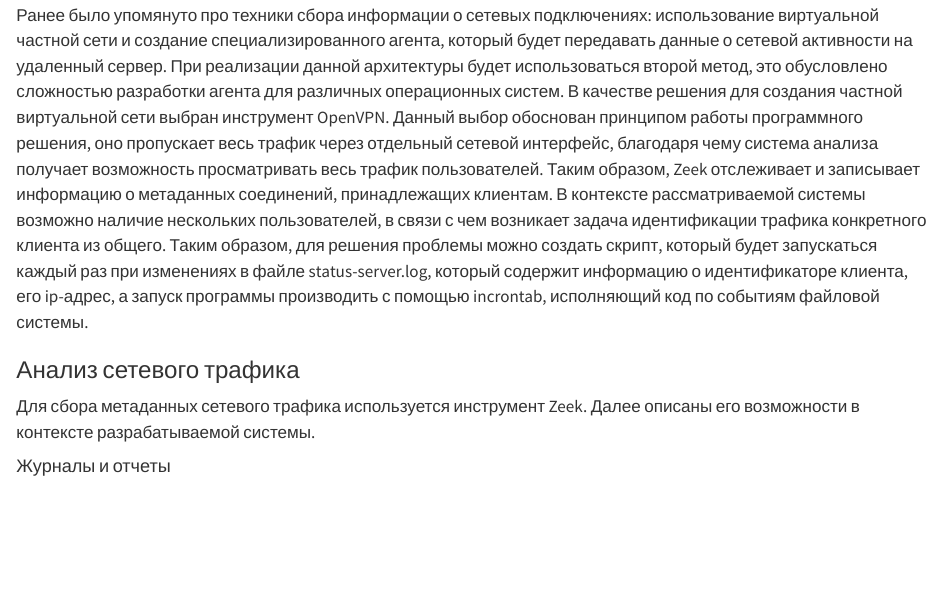
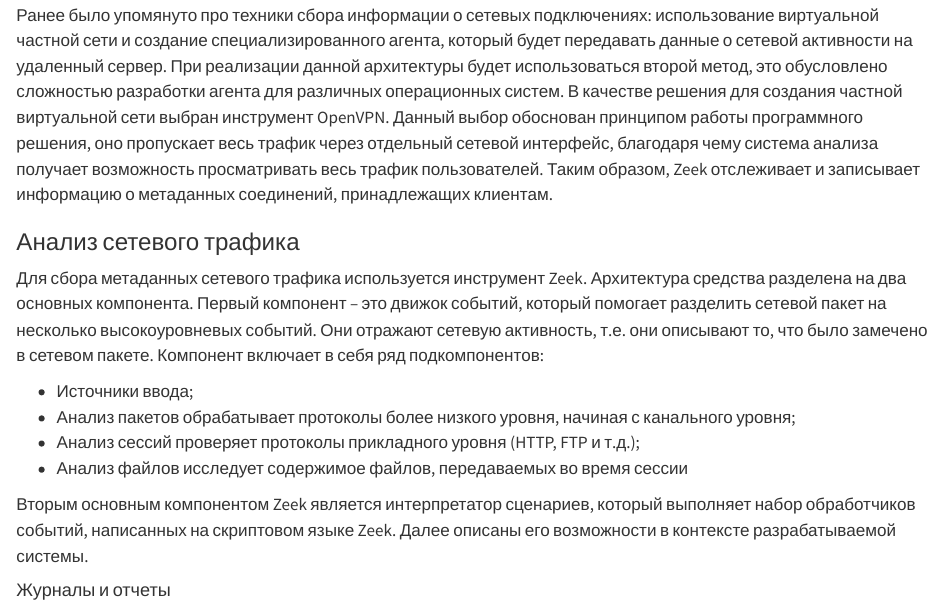
Before and after one commit to Kasperoid/VKR_GIT, a Quarto document (chapters/chapter2/chapter2.qmd): the page in a window 1100 px wide, from 870 px down. Rendered offline with R 4.5, knitr and Pandoc in place of Quarto, with nearby package versions.

Commit message:
Добавление информации про Zeek глава 2

```diff
--- a/chapters/chapter2/chapter2.qmd
+++ b/chapters/chapter2/chapter2.qmd
@@ -15,10 +15,17 @@
 ### Сбор данных о сетевых подключениях
 Ранее было упомянуто про техники сбора информации о сетевых подключениях: использование виртуальной частной сети и создание специализированного агента, который будет передавать данные о сетевой активности на удаленный сервер. При реализации данной архитектуры будет использоваться второй метод, это обусловлено сложностью разработки агента для различных операционных систем.
 В качестве решения для создания частной виртуальной сети выбран инструмент OpenVPN. Данный выбор обоснован принципом работы программного решения, оно пропускает весь трафик через отдельный сетевой интерфейс, благодаря чему система анализа получает возможность просматривать весь трафик пользователей. Таким образом, Zeek отслеживает и записывает информацию о метаданных соединений, принадлежащих клиентам.
-В контексте рассматриваемой системы возможно наличие нескольких пользователей, в связи с чем возникает задача идентификации трафика конкретного клиента из общего. Таким образом, для решения проблемы можно создать скрипт, который будет запускаться каждый раз при изменениях в файле status-server.log, который содержит информацию о идентификаторе клиента, его ip-адрес, а запуск программы производить с помощью incrontab, исполняющий код по событиям файловой системы.
 
 ### Анализ сетевого трафика
-Для сбора метаданных сетевого трафика используется инструмент Zeek. Далее описаны его возможности в контексте разрабатываемой системы.
+Для сбора метаданных сетевого трафика используется инструмент Zeek. Архитектура средства разделена на два основных компонента. Первый компонент – это движок событий, который помогает разделить сетевой пакет на несколько высокоуровневых событий. Они отражают сетевую активность, т.е. они описывают то, что было замечено в сетевом пакете. Компонент включает в себя ряд подкомпонентов:
+
+- Источники ввода;
+- Анализ пакетов обрабатывает протоколы более низкого уровня, начиная с канального уровня;
+- Анализ сессий проверяет протоколы прикладного уровня (HTTP, FTP и т.д.);
+- Анализ файлов исследует содержимое файлов, передаваемых во время сессии
+
+Вторым основным компонентом Zeek является интерпретатор сценариев, который выполняет набор обработчиков событий, написанных на скриптовом языке Zeek.
+Далее описаны его возможности в контексте разрабатываемой системы.
 
 #### Журналы и отчеты
 Одним из главных преимуществ данной технологии является генерация большого набора журналов событий. Из огромного числа лог-файлов можно выделить следующие:
```
